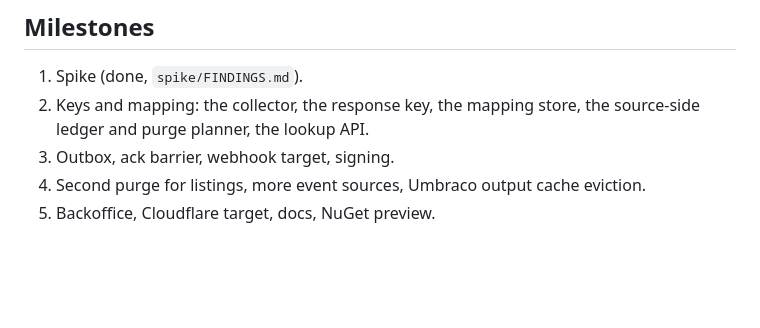
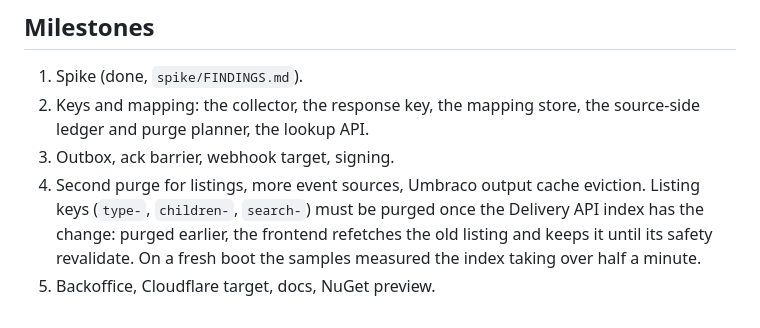
Before and after one commit to thebuilder/umbraco-cache-tags, a Markdown page: docs/design.md, the part around the change. Rendered like a GitHub page; blank space fills up the shorter version.

Commit message:
Record that listing keys must be purged after the index has the change

```diff
--- a/docs/design.md
+++ b/docs/design.md
@@ -99,5 +99,8 @@ Milestone 5 puts a backoffice UI on it. The Next.js sample shows each page's key
 2. Keys and mapping: the collector, the response key, the mapping store, the source-side ledger and
    purge planner, the lookup API.
 3. Outbox, ack barrier, webhook target, signing.
-4. Second purge for listings, more event sources, Umbraco output cache eviction.
+4. Second purge for listings, more event sources, Umbraco output cache eviction. Listing keys
+   (`type-`, `children-`, `search-`) must be purged once the Delivery API index has the change:
+   purged earlier, the frontend refetches the old listing and keeps it until its safety revalidate.
+   On a fresh boot the samples measured the index taking over half a minute.
 5. Backoffice, Cloudflare target, docs, NuGet preview.
```
